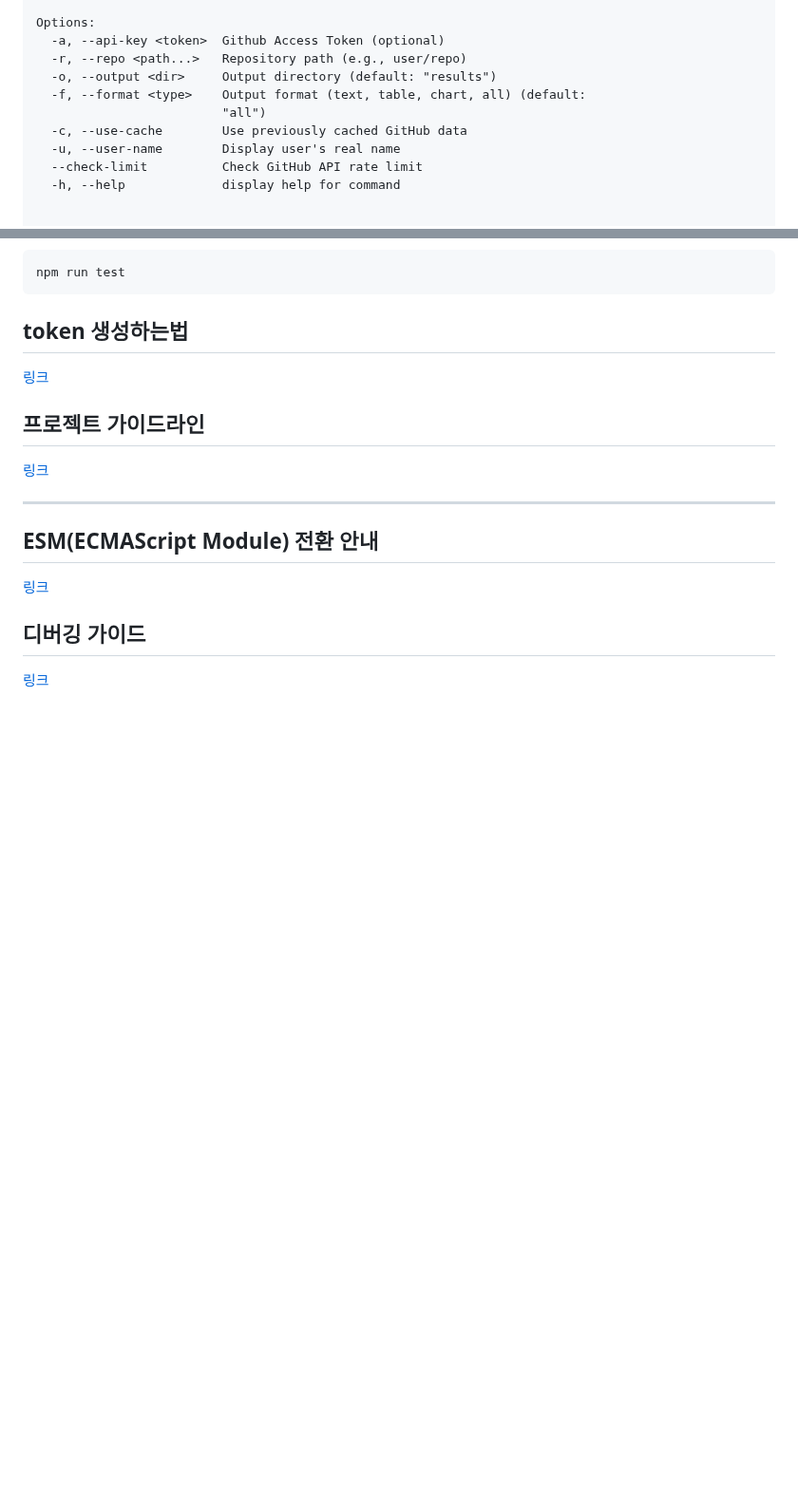
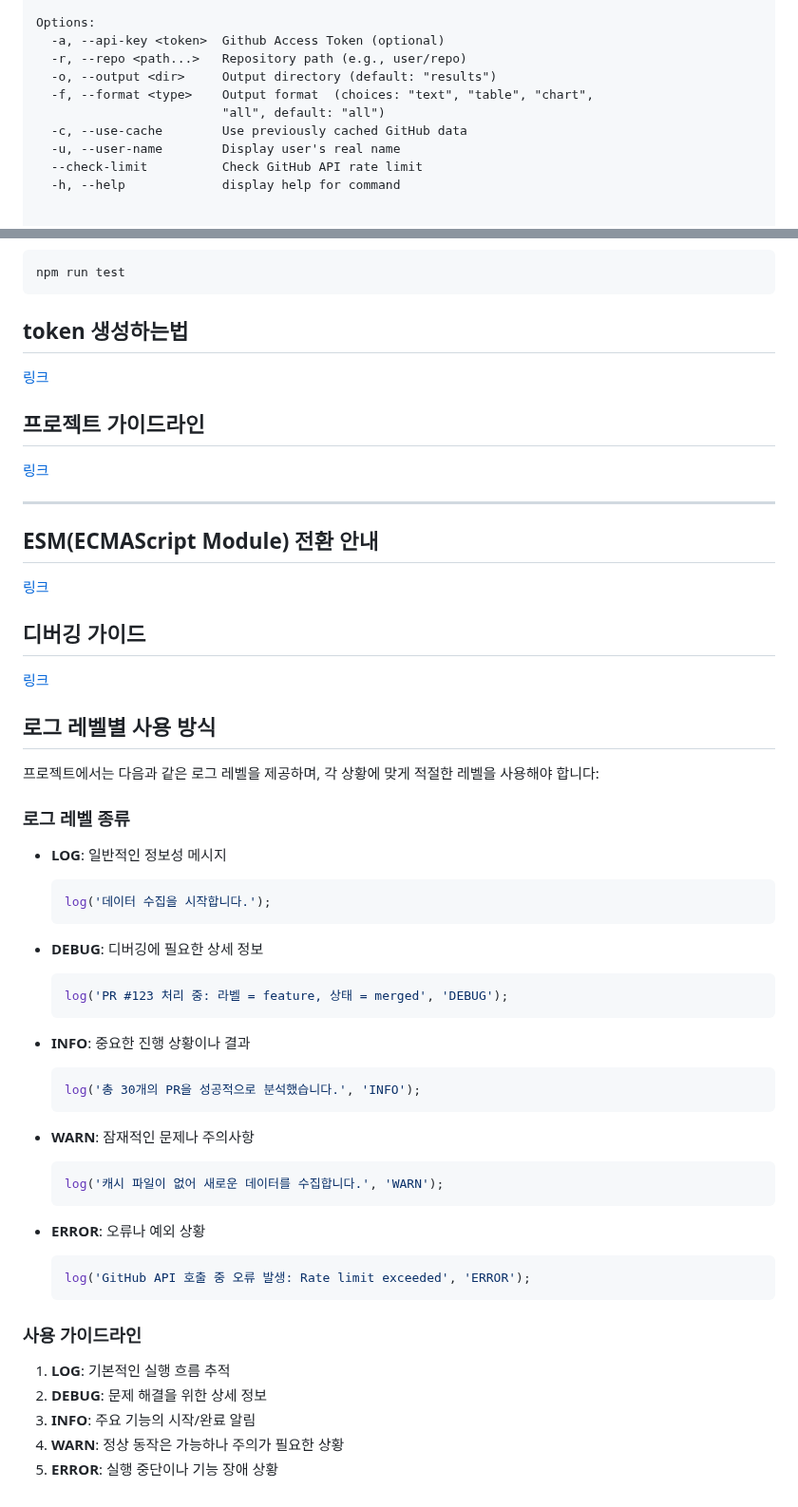
Before and after one commit to oss2025hnu/reposcore-js, a Markdown page: README.md, 2 parts joined by grey strips. Shown at 95% size. Rendered like a GitHub page; blank space fills up the shorter version.

Commit message:
[DOC] 로그 레벨별 사용 가이드라인을 README에 문서화

````diff
--- a/README.md
+++ b/README.md
@@ -20,8 +20,8 @@ Options:
   -a, --api-key <token>  Github Access Token (optional)
   -r, --repo <path...>   Repository path (e.g., user/repo)
   -o, --output <dir>     Output directory (default: "results")
-  -f, --format <type>    Output format (text, table, chart, all) (default:
-                         "all")
+  -f, --format <type>    Output format  (choices: "text", "table", "chart",
+                         "all", default: "all")
   -c, --use-cache        Use previously cached GitHub data
   -u, --user-name        Display user's real name
   --check-limit          Check GitHub API rate limit
@@ -159,3 +159,39 @@ npm run test
 
 ## 디버깅 가이드
 [링크](docs/debug_guide.md)
+
+## 로그 레벨별 사용 방식
+프로젝트에서는 다음과 같은 로그 레벨을 제공하며, 각 상황에 맞게 적절한 레벨을 사용해야 합니다:
+
+### 로그 레벨 종류
+- **LOG**: 일반적인 정보성 메시지
+  ```javascript
+  log('데이터 수집을 시작합니다.');
+  ```
+
+- **DEBUG**: 디버깅에 필요한 상세 정보
+  ```javascript
+  log('PR #123 처리 중: 라벨 = feature, 상태 = merged', 'DEBUG');
+  ```
+
+- **INFO**: 중요한 진행 상황이나 결과
+  ```javascript
+  log('총 30개의 PR을 성공적으로 분석했습니다.', 'INFO');
+  ```
+
+- **WARN**: 잠재적인 문제나 주의사항
+  ```javascript
+  log('캐시 파일이 없어 새로운 데이터를 수집합니다.', 'WARN');
+  ```
+
+- **ERROR**: 오류나 예외 상황
+  ```javascript
+  log('GitHub API 호출 중 오류 발생: Rate limit exceeded', 'ERROR');
+  ```
+
+### 사용 가이드라인
+1. **LOG**: 기본적인 실행 흐름 추적
+2. **DEBUG**: 문제 해결을 위한 상세 정보
+3. **INFO**: 주요 기능의 시작/완료 알림
+4. **WARN**: 정상 동작은 가능하나 주의가 필요한 상황
+5. **ERROR**: 실행 중단이나 기능 장애 상황
````
Also changed, not shown: Readme_Template.md (+36 -0 lines).
